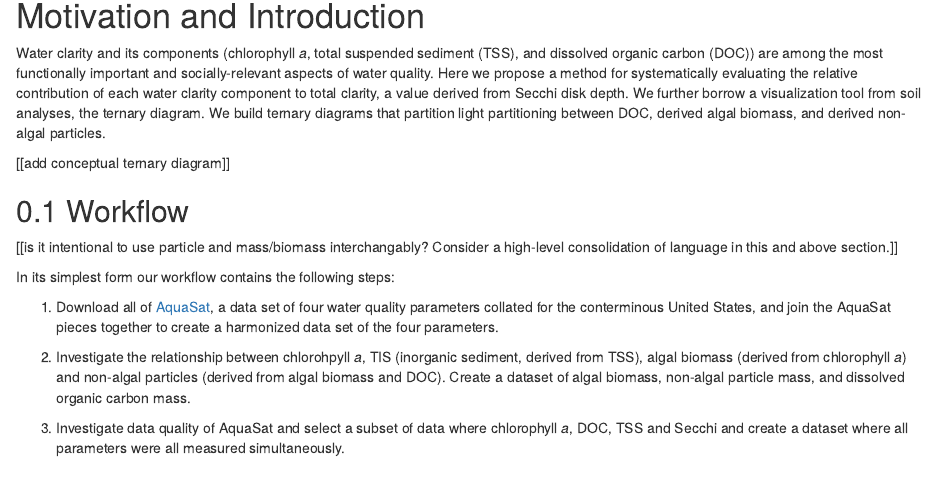
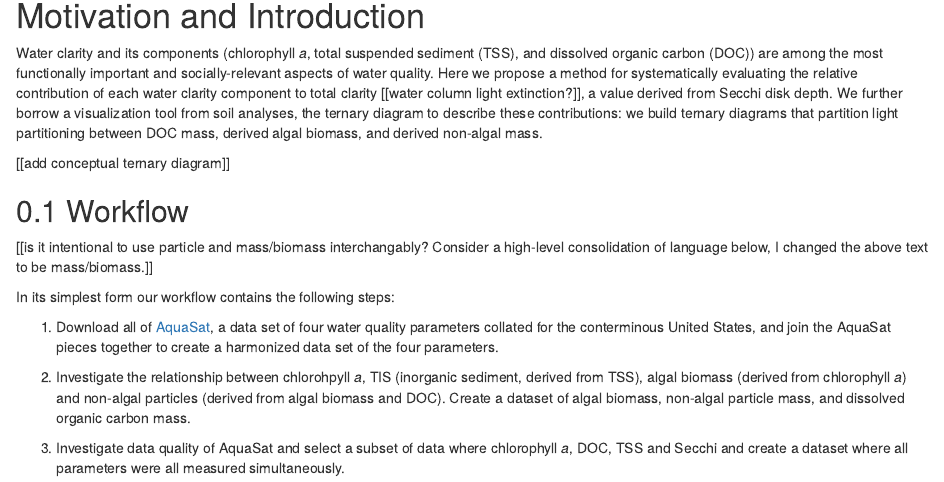
Before and after one commit to rossyndicate/Ternary_light, an R Markdown document (index.Rmd): the page in a window 1100 px wide, from 210 px down. Rendered offline with R 4.5, knitr and Pandoc, with nearby package versions; drawn as R Markdown's standard HTML page in place of the format the file asks for.

Commit message:
one more edit to index

```diff
--- a/index.Rmd
+++ b/index.Rmd
@@ -22,17 +22,19 @@ Water clarity and its components (chlorophyll *a*, total suspended sediment
 (TSS), and dissolved organic carbon (DOC)) are among the most functionally
 important and socially-relevant aspects of water quality. Here we propose a
 method for systematically evaluating the relative contribution of each water
-clarity component to total clarity, a value derived from Secchi disk depth. We
-further borrow a visualization tool from soil analyses, the ternary diagram. We
-build ternary diagrams that partition light partitioning between DOC, derived
-algal biomass, and derived non-algal particles.
+clarity component to total clarity [[water column light extinction?]], a value
+derived from Secchi disk depth. We further borrow a visualization tool from soil
+analyses, the ternary diagram to describe these contributions: we build ternary
+diagrams that partition light partitioning between DOC mass, derived algal
+biomass, and derived non-algal mass.
 
 [[add conceptual ternary diagram]]
 
 ## Workflow
 
 [[is it intentional to use particle and mass/biomass interchangably? Consider a
-high-level consolidation of language in this and above section.]]
+high-level consolidation of language below, I changed the above text to be
+mass/biomass.]]
 
 In its simplest form our workflow contains the following steps:
 
```
